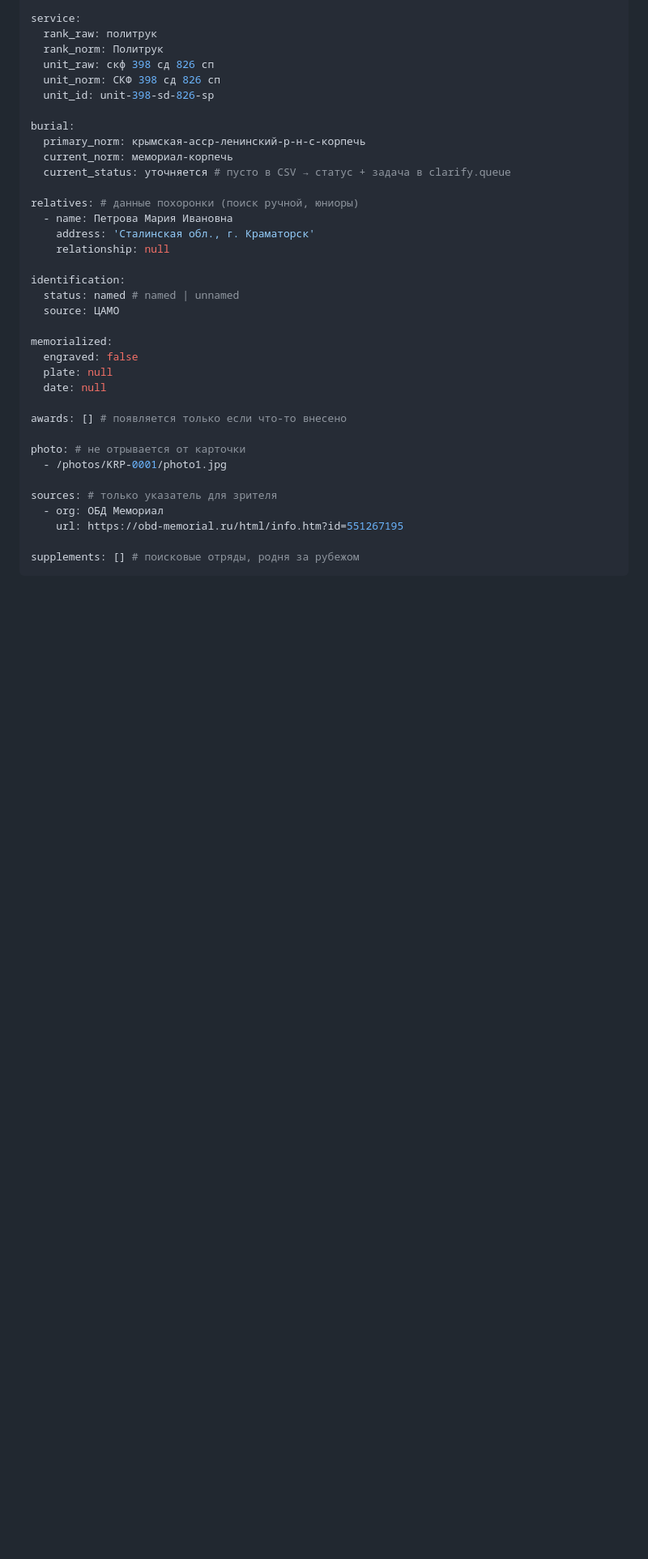
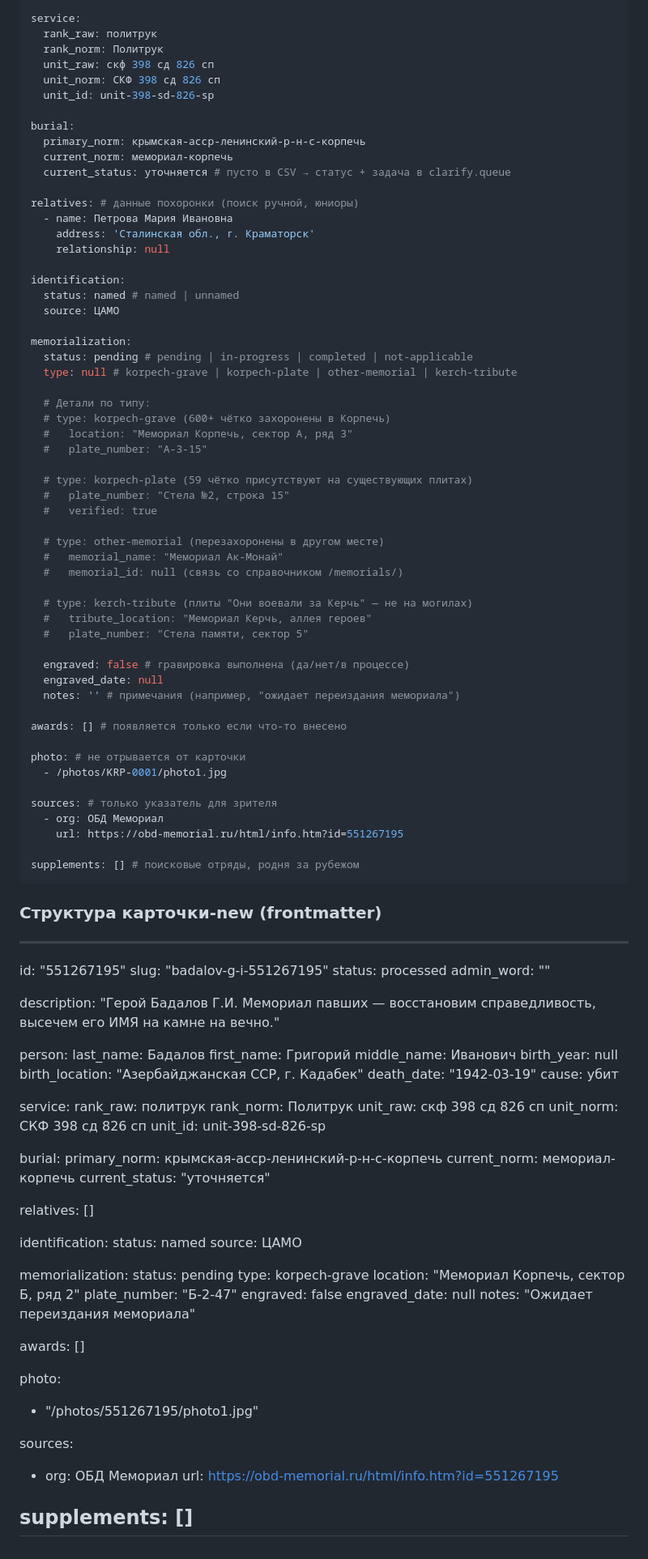
Before and after one commit to annachurasheva/memorial-korpech-crimea, a Markdown page: docs/decisions/02-memorial-architecture.md, the part around one of its changes. Shown at 81% size. Rendered like a GitHub page; blank space fills up the shorter version.

Commit message:
docs: поправки к ADR-02 (ID карточки, типология увековечивания)
- ID карточки: document_id ЦАМО + транслитерация ФИО (slug)
- Канонический URL: /memorial/card/{slug}/
- Добавлена типология увековечивания (4 типа):
  * korpech-grave (600+ в могилах Корпечь)
  * korpech-plate (59 на существующих плитах)
  * other-memorial (перезахоронения в других мемориалах)
  * kerch-tribute (плиты "Они воевали за Керчь")

Файлы затронуты:
- docs/decisions/02-memorial-architecture.md

````diff
--- a/docs/decisions/02-memorial-architecture.md
+++ b/docs/decisions/02-memorial-architecture.md
@@ -91,10 +94,30 @@ identification:
   status: named # named | unnamed
   source: ЦАМО
 
-memorialized:
-  engraved: false
-  plate: null
-  date: null
+memorialization:
+  status: pending # pending | in-progress | completed | not-applicable
+  type: null # korpech-grave | korpech-plate | other-memorial | kerch-tribute
+
+  # Детали по типу:
+  # type: korpech-grave (600+ чётко захоронены в Корпечь)
+  #   location: "Мемориал Корпечь, сектор А, ряд 3"
+  #   plate_number: "A-3-15"
+
+  # type: korpech-plate (59 чётко присутствуют на существующих плитах)
+  #   plate_number: "Стела №2, строка 15"
+  #   verified: true
+
+  # type: other-memorial (перезахоронены в другом месте)
+  #   memorial_name: "Мемориал Ак-Монай"
+  #   memorial_id: null (связь со справочником /memorials/)
+
+  # type: kerch-tribute (плиты "Они воевали за Керчь" — не на могилах)
+  #   tribute_location: "Мемориал Керчь, аллея героев"
+  #   plate_number: "Стела памяти, сектор 5"
+
+  engraved: false # гравировка выполнена (да/нет/в процессе)
+  engraved_date: null
+  notes: '' # примечания (например, "ожидает переиздания мемориала")
 
 awards: [] # появляется только если что-то внесено
 
@@ -107,3 +130,61 @@ sources: # только указатель для зрителя
 
 supplements: [] # поисковые отряды, родня за рубежом
 ```
+
+### Структура карточки-new (frontmatter)
+
+---
+id: "551267195"
+slug: "badalov-g-i-551267195"
+status: processed
+admin_word: ""
+
+description: "Герой Бадалов Г.И. Мемориал павших — восстановим справедливость, высечем его ИМЯ на камне на вечно."
+
+person:
+  last_name: Бадалов
+  first_name: Григорий
+  middle_name: Иванович
+  birth_year: null
+  birth_location: "Азербайджанская ССР, г. Кадабек"
+  death_date: "1942-03-19"
+  cause: убит
+
+service:
+  rank_raw: политрук
+  rank_norm: Политрук
+  unit_raw: скф 398 сд 826 сп
+  unit_norm: СКФ 398 сд 826 сп
+  unit_id: unit-398-sd-826-sp
+
+burial:
+  primary_norm: крымская-асср-ленинский-р-н-с-корпечь
+  current_norm: мемориал-корпечь
+  current_status: "уточняется"
+
+relatives: []
+
+identification:
+  status: named
+  source: ЦАМО
+
+memorialization:
+  status: pending
+  type: korpech-grave
+  location: "Мемориал Корпечь, сектор Б, ряд 2"
+  plate_number: "Б-2-47"
+  engraved: false
+  engraved_date: null
+  notes: "Ожидает переиздания мемориала"
+
+awards: []
+
+photo:
+  - "/photos/551267195/photo1.jpg"
+
+sources:
+  - org: ОБД Мемориал
+    url: https://obd-memorial.ru/html/info.htm?id=551267195
+
+supplements: []
+---
````
Also changed, not shown: other parts of docs/decisions/02-memorial-architecture.md (+4 -1 lines).
